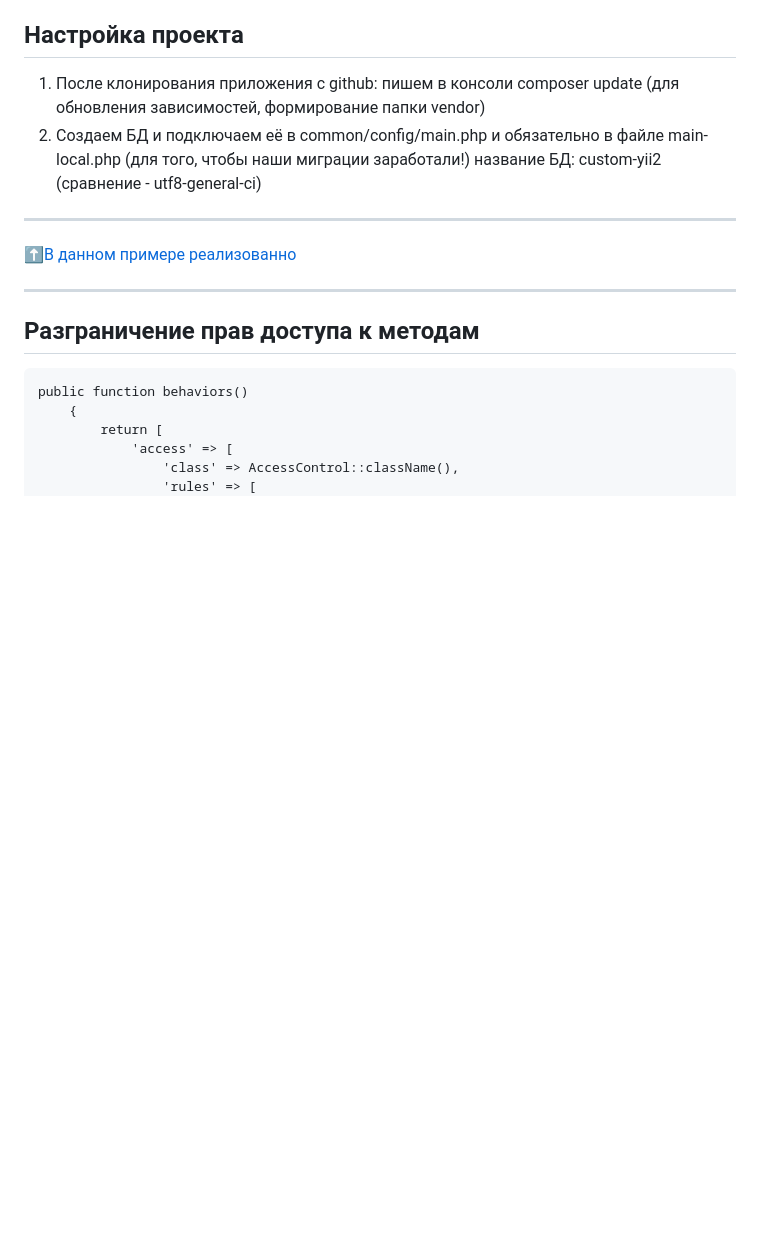
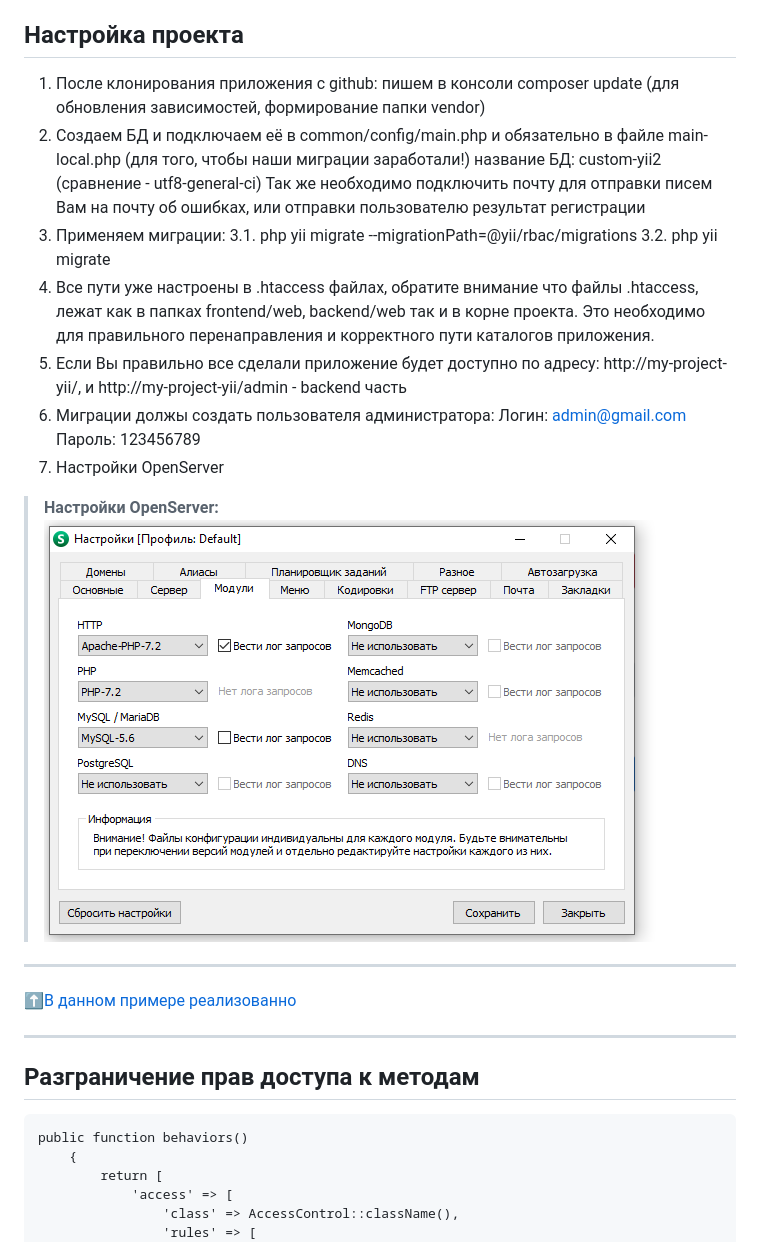
Before and after one commit to VladJutnik/my-project-yii, a Markdown page: README.md, the part around the change printed below. GitHub-like rendering; pictures changed too: image/cattings.png (added); blank space fills up the shorter version.

```diff
--- a/README.md
+++ b/README.md
@@ -23,7 +22,16 @@ Yii 2 Advanced Project Template - демонстрационный вариан
 
 1. После клонирования приложения с github: пишем в консоли composer update (для обновления зависимостей, формирование папки vendor)
 2. Создаем БД и подключаем её в common/config/main.php и обязательно в файле main-local.php (для того, чтобы наши миграции заработали!) название БД: custom-yii2 (сравнение - utf8-general-ci)
-
+Так же необходимо подключить почту для отправки писем Вам на почту об ошибках, или отправки пользователю результат регистрации
+3. Применяем миграции:
+3.1. php yii migrate --migrationPath=@yii/rbac/migrations
+3.2. php yii migrate
+4. Все пути уже настроены в .htaccess файлах, обратите внимание что файлы .htaccess, лежат как в папках frontend/web, backend/web так и в корне проекта. Это необходимо для правильного перенаправления и корректного пути каталогов приложения.
+5. Если Вы правильно все сделали приложение будет доступно по адресу: http://my-project-yii/, и http://my-project-yii/admin - backend часть
+6. Миграции должы создать пользователя администратора: Логин: admin@gmail.com Пароль: 123456789
+7. Настройки OpenServer
+>__Настройки OpenServer:__
+>![Пример работы](image/cattings.png)
 ____
 [:arrow_up:В данном примере реализованно](#В-данном-примере-реализованно)
 ___
```
Also changed, not shown: other parts of README.md (+0 -93 lines).
